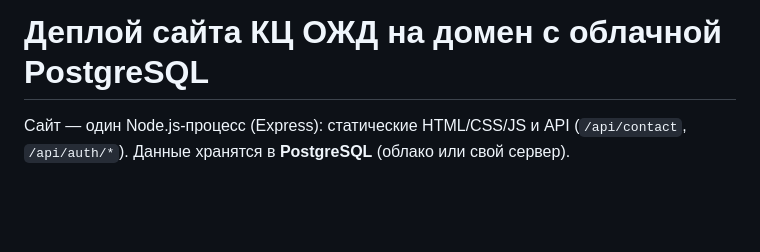
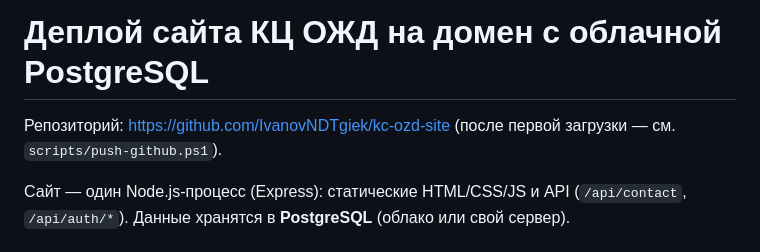
Before and after one commit to IvanovNDTgiek/-kc-ozd-site, a Markdown page: DEPLOY.md, the part around the change. Drawn GitHub-style; blank space fills up the shorter version.

Commit message:
Link DEPLOY.md to GitHub repository
Co-authored-by: Cursor <cursoragent@cursor.com>

```diff
--- a/DEPLOY.md
+++ b/DEPLOY.md
@@ -1,4 +1,6 @@
 # Деплой сайта КЦ ОЖД на домен с облачной PostgreSQL
+
+Репозиторий: https://github.com/IvanovNDTgiek/kc-ozd-site (после первой загрузки — см. `scripts/push-github.ps1`).
 
 Сайт — один Node.js‑процесс (Express): статические HTML/CSS/JS и API (`/api/contact`, `/api/auth/*`). Данные хранятся в **PostgreSQL** (облако или свой сервер).
 
```
